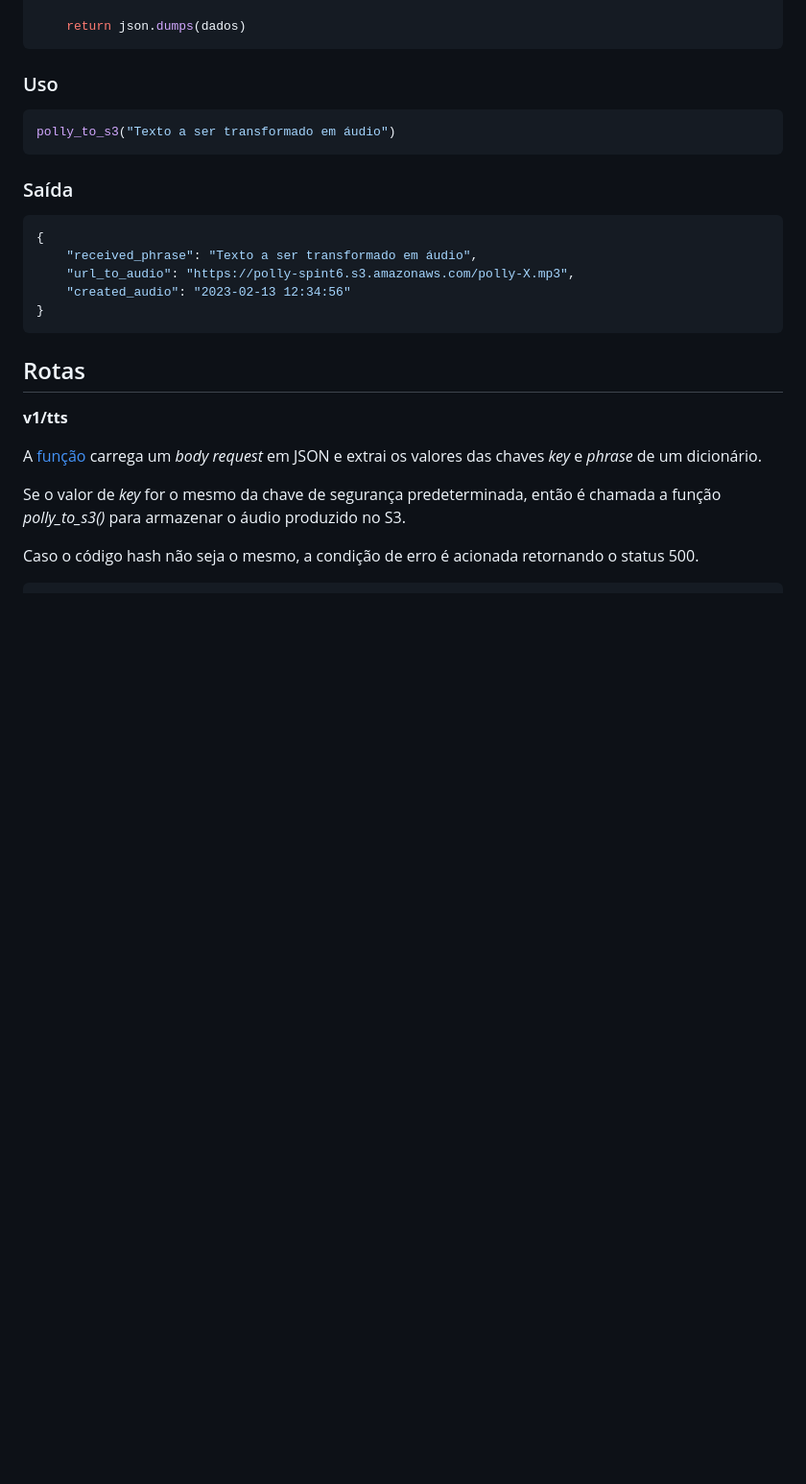
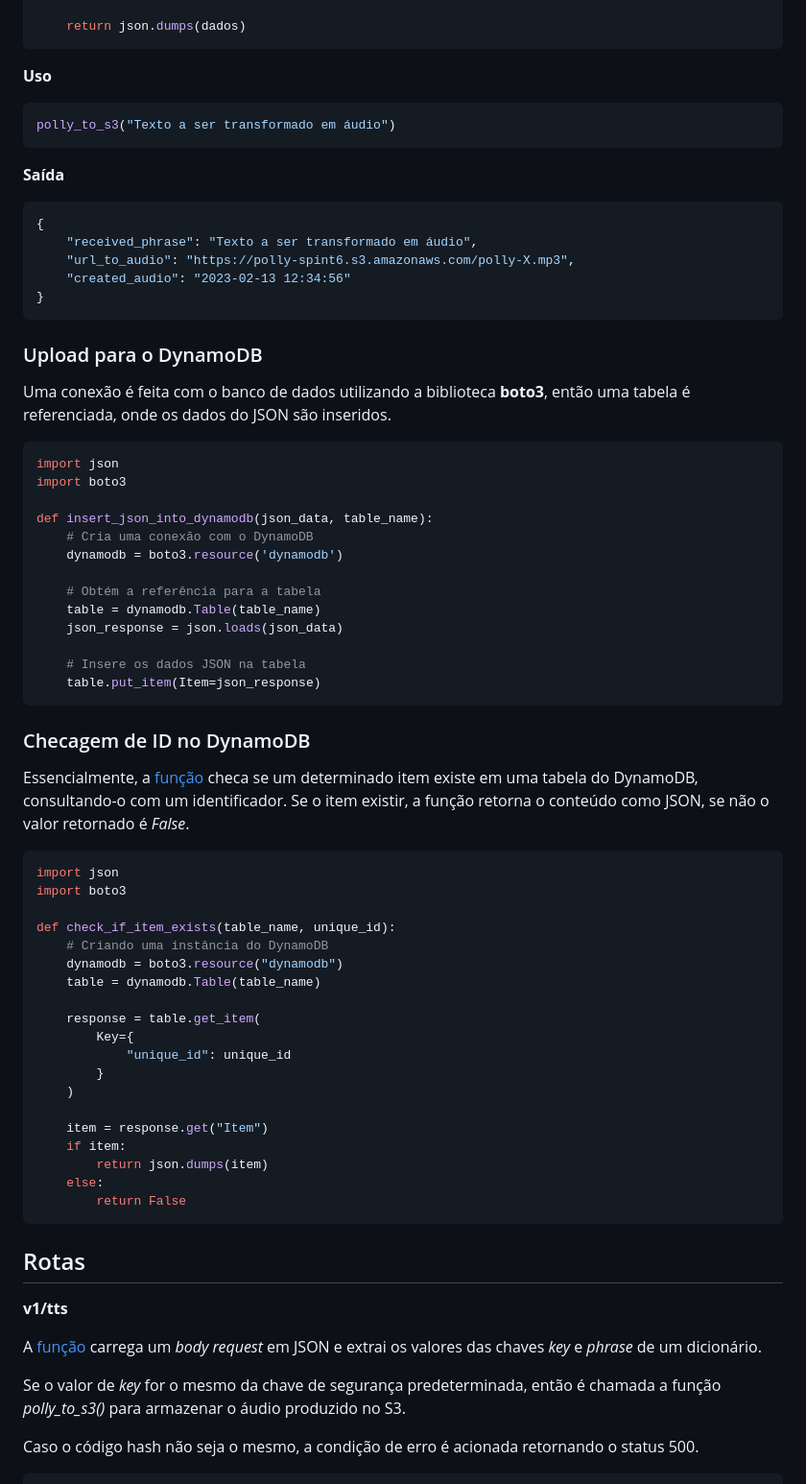
Before and after one commit to fluanbrito/sprint-6-pb-aws-ifce, a Markdown page: README.md, the part around the change printed below. Shown: that part at 96% size. Rendered like a GitHub page; blank space fills up the shorter version.

````diff
--- a/README.md
+++ b/README.md
@@ -176,12 +211,12 @@ def polly_to_s3(text):
 
     return json.dumps(dados)
 ```
-### Uso
+**Uso**
 
 ```py
 polly_to_s3("Texto a ser transformado em áudio")
 ```
-### Saída
+**Saída**
 ```json
 {
     "received_phrase": "Texto a ser transformado em áudio",
@@ -189,6 +224,53 @@ polly_to_s3("Texto a ser transformado em áudio")
     "created_audio": "2023-02-13 12:34:56"
 }
 ```
+
+### Upload para o DynamoDB
+
+Uma conexão é feita com o banco de dados utilizando a biblioteca **boto3**, então uma tabela é referenciada, onde os dados do JSON são inseridos.
+
+```py
+import json
+import boto3
+
+def insert_json_into_dynamodb(json_data, table_name):
+    # Cria uma conexão com o DynamoDB
+    dynamodb = boto3.resource('dynamodb')
+
+    # Obtém a referência para a tabela
+    table = dynamodb.Table(table_name)
+    json_response = json.loads(json_data)
+
+    # Insere os dados JSON na tabela
+    table.put_item(Item=json_response)
+```
+
+### Checagem de ID no DynamoDB
+
+Essencialmente, a [função](https://github.com/Compass-pb-aws-2022-IFCE/sprint-6-pb-aws-ifce/blob/Grupo-5/api-tts/functions/query.py) checa se um determinado item existe em uma tabela do DynamoDB, consultando-o com um identificador. Se o item existir, a função retorna o conteúdo como JSON, se não o valor retornado é *False*.
+
+```py
+import json
+import boto3
+
+def check_if_item_exists(table_name, unique_id):
+    # Criando uma instância do DynamoDB
+    dynamodb = boto3.resource("dynamodb")
+    table = dynamodb.Table(table_name)
+
+    response = table.get_item(
+        Key={
+            "unique_id": unique_id
+        }
+    )
+
+    item = response.get("Item")
+    if item:
+        return json.dumps(item)
+    else:
+        return False
+```
+
 ## Rotas
 
 **v1/tts**
````
Also changed, not shown: other parts of README.md (+37 -4 lines).
